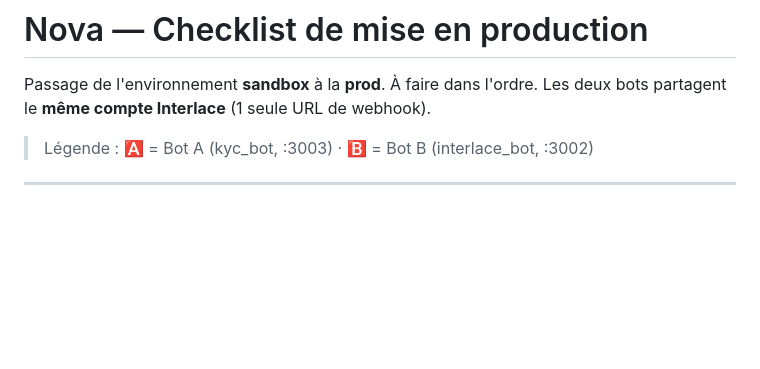
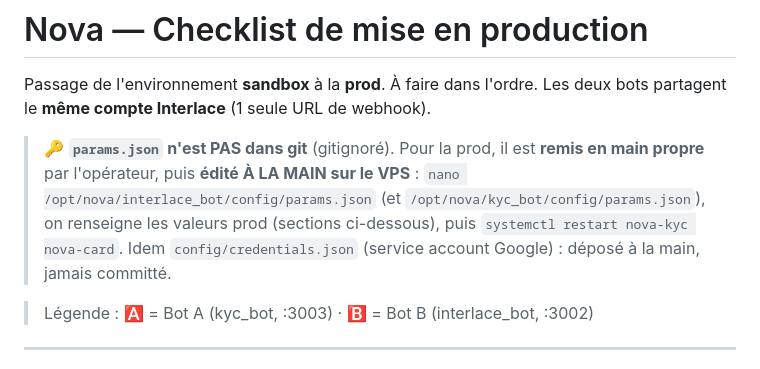
Before and after one commit to MathieuDuboy/NovaBotKyc, a Markdown page: deploy/PROD_CHECKLIST.md, the part around the change. Drawn GitHub-style; blank space fills up the shorter version.

Commit message:
doc prod: params.json remis en main propre + edite a la main sur le VPS (gitignore)
Co-Authored-By: Claude Opus 4.8 <noreply@anthropic.com>

```diff
--- a/deploy/PROD_CHECKLIST.md
+++ b/deploy/PROD_CHECKLIST.md
@@ -2,6 +2,12 @@
 
 Passage de l'environnement **sandbox** à la **prod**. À faire dans l'ordre.
 Les deux bots partagent le **même compte Interlace** (1 seule URL de webhook).
+
+> 🔑 **`params.json` n'est PAS dans git** (gitignoré). Pour la prod, il est **remis en
+> main propre** par l'opérateur, puis **édité À LA MAIN sur le VPS** :
+> `nano /opt/nova/interlace_bot/config/params.json` (et `/opt/nova/kyc_bot/config/params.json`),
+> on renseigne les valeurs prod (sections ci-dessous), puis `systemctl restart nova-kyc nova-card`.
+> Idem `config/credentials.json` (service account Google) : déposé à la main, jamais committé.
 
 > Légende : 🅰️ = Bot A (kyc_bot, :3003) · 🅱️ = Bot B (interlace_bot, :3002)
 
```
